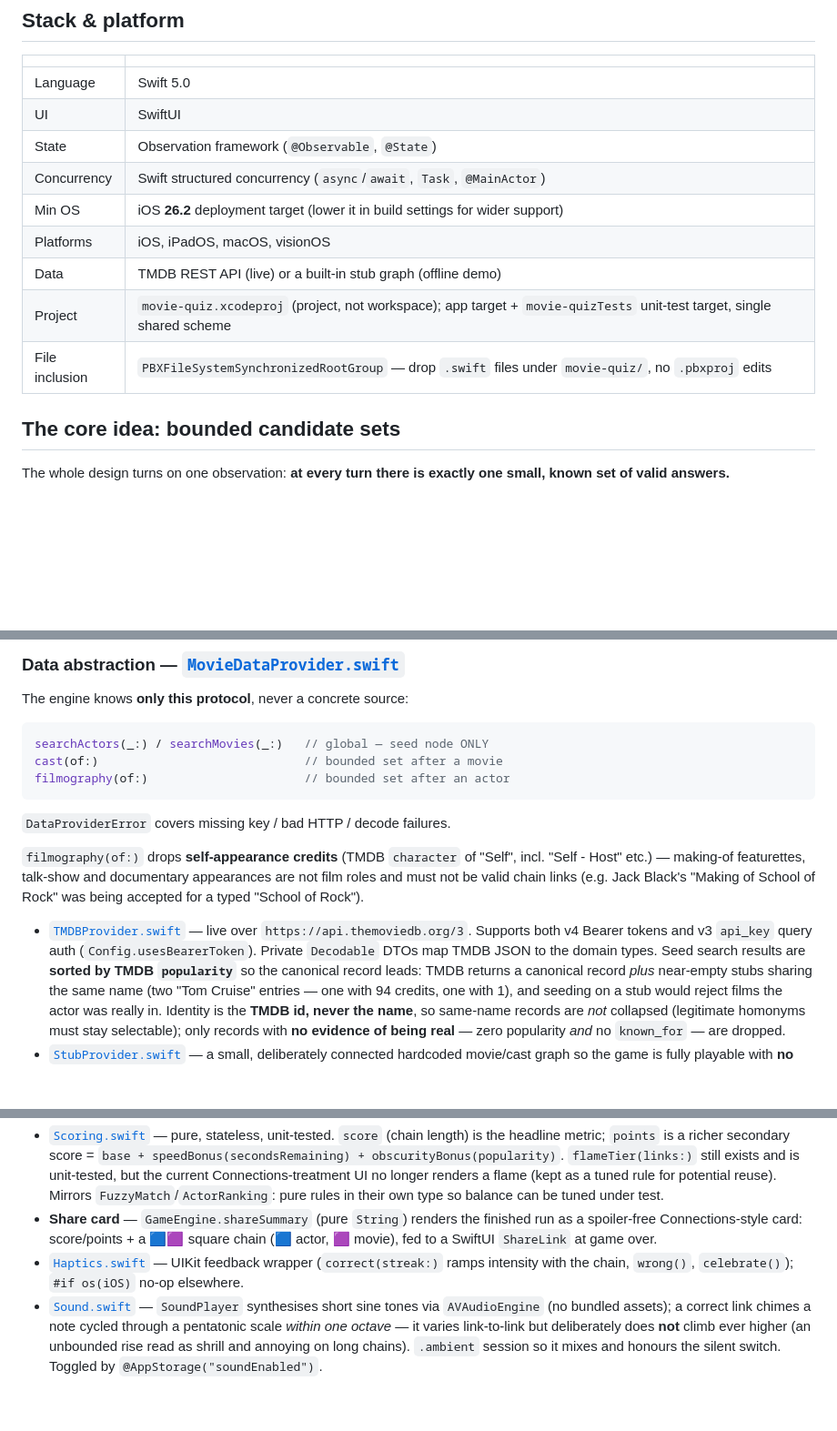
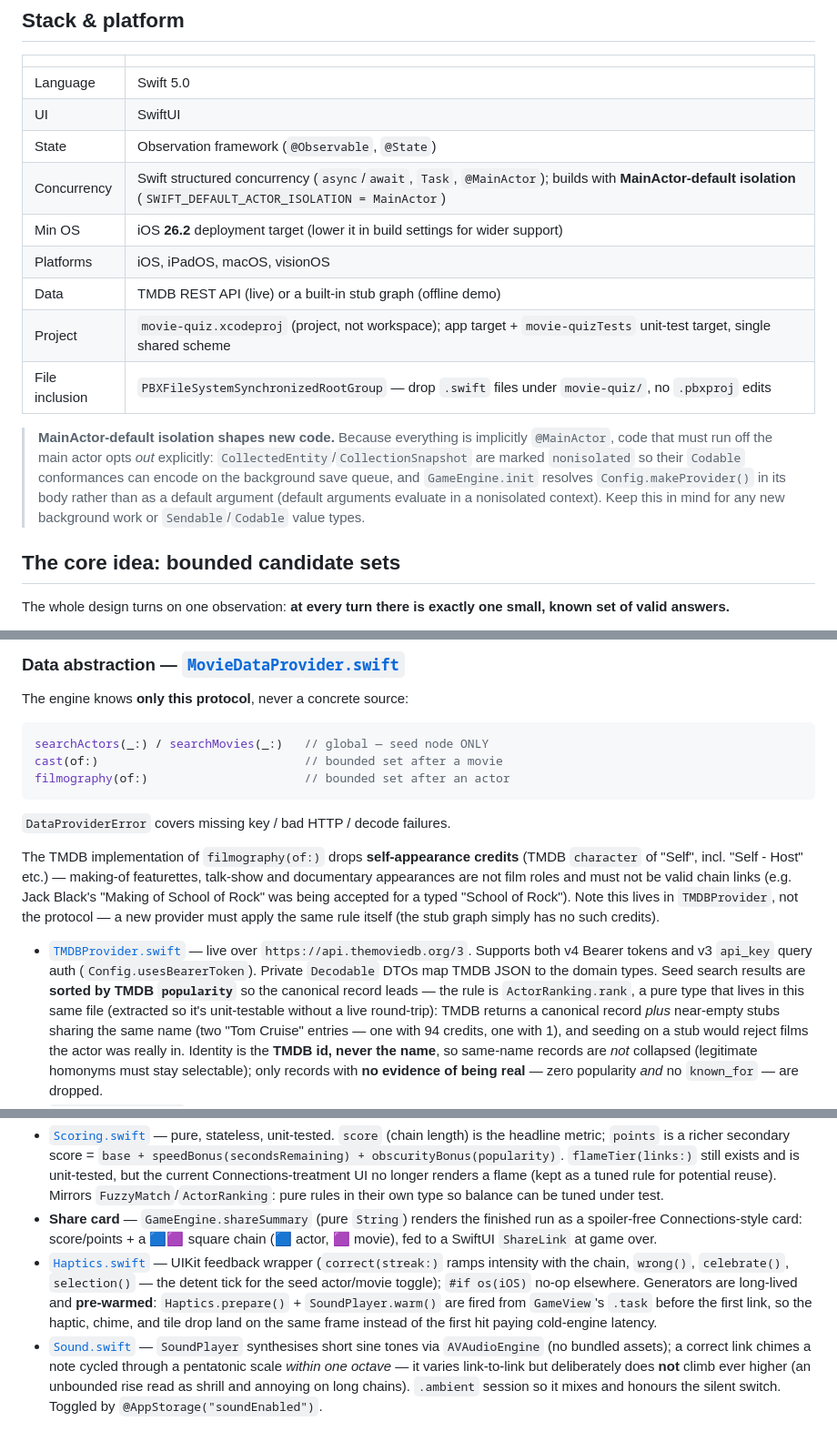
Before and after one commit to abematt/movie-chain, a Markdown page: docs/ARCHITECTURE.md, 3 parts joined by grey strips. Shown at 91% size. GitHub-like rendering; blank space fills up the shorter version.

Commit message:
Docs: close gaps found in code-vs-doc review
A full scan of the source against ARCHITECTURE.md found no incorrect or
misleading claims, but a few real omissions:

- Document MainActor-default isolation (SWIFT_DEFAULT_ACTOR_ISOLATION =
  MainActor) in both docs — it silently shapes all new code (nonisolated
  opt-outs, init-body default resolution)
- Note ActorRanking lives in TMDBProvider.swift
- Clarify self-appearance filtering is TMDBProvider behavior, not a
  MovieDataProvider protocol guarantee
- Add the DEBUG QA launch args (-uiDemoChain / -uiDemoGameOver)
- Add the Haptics/Sound pre-warm pattern, Haptics.selection(), the
  Theme.Motion.cascade token, and the seed intro's tap-to-skip catcher

Co-Authored-By: Claude Fable 5 <noreply@anthropic.com>

````diff
--- a/docs/ARCHITECTURE.md
+++ b/docs/ARCHITECTURE.md
@@ -22,12 +22,20 @@ and each turn is on a countdown — run out of time and the game ends.
 | Language | Swift 5.0 |
 | UI | SwiftUI |
 | State | Observation framework (`@Observable`, `@State`) |
-| Concurrency | Swift structured concurrency (`async`/`await`, `Task`, `@MainActor`) |
+| Concurrency | Swift structured concurrency (`async`/`await`, `Task`, `@MainActor`); builds with **MainActor-default isolation** (`SWIFT_DEFAULT_ACTOR_ISOLATION = MainActor`) |
 | Min OS | iOS **26.2** deployment target (lower it in build settings for wider support) |
 | Platforms | iOS, iPadOS, macOS, visionOS |
 | Data | TMDB REST API (live) or a built-in stub graph (offline demo) |
 | Project | `movie-quiz.xcodeproj` (project, not workspace); app target + `movie-quizTests` unit-test target, single shared scheme |
 | File inclusion | `PBXFileSystemSynchronizedRootGroup` — drop `.swift` files under `movie-quiz/`, no `.pbxproj` edits |
+
+> **MainActor-default isolation shapes new code.** Because everything is
+> implicitly `@MainActor`, code that must run off the main actor opts *out*
+> explicitly: `CollectedEntity`/`CollectionSnapshot` are marked `nonisolated` so
+> their `Codable` conformances can encode on the background save queue, and
+> `GameEngine.init` resolves `Config.makeProvider()` in its body rather than as a
+> default argument (default arguments evaluate in a nonisolated context). Keep
+> this in mind for any new background work or `Sendable`/`Codable` value types.
 
 ## The core idea: bounded candidate sets
 
@@ -75,17 +83,21 @@ filmography(of:)                      // bounded set after an actor
 ```
 `DataProviderError` covers missing key / bad HTTP / decode failures.
 
-`filmography(of:)` drops **self-appearance credits** (TMDB `character` of "Self",
-incl. "Self - Host" etc.) — making-of featurettes, talk-show and documentary
-appearances are not film roles and must not be valid chain links (e.g. Jack
-Black's "Making of School of Rock" was being accepted for a typed "School of
-Rock").
+The TMDB implementation of `filmography(of:)` drops **self-appearance credits**
+(TMDB `character` of "Self", incl. "Self - Host" etc.) — making-of featurettes,
+talk-show and documentary appearances are not film roles and must not be valid
+chain links (e.g. Jack Black's "Making of School of Rock" was being accepted for
+a typed "School of Rock"). Note this lives in `TMDBProvider`, not the protocol —
+a new provider must apply the same rule itself (the stub graph simply has no
+such credits).
 
 - [`TMDBProvider.swift`](../movie-quiz/TMDBProvider.swift) — live over
   `https://api.themoviedb.org/3`. Supports both v4 Bearer tokens and v3 `api_key`
   query auth (`Config.usesBearerToken`). Private `Decodable` DTOs map TMDB JSON to
   the domain types. Seed search results are **sorted by TMDB `popularity`** so the
-  canonical record leads: TMDB returns a canonical record *plus* near-empty stubs
+  canonical record leads — the rule is `ActorRanking.rank`, a pure type that lives
+  in this same file (extracted so it's unit-testable without a live round-trip):
+  TMDB returns a canonical record *plus* near-empty stubs
   sharing the same name (two "Tom Cruise" entries — one with 94 credits, one with
   1), and seeding on a stub would reject films the actor was really in. Identity is
   the **TMDB id, never the name**, so same-name records are *not* collapsed
@@ -135,8 +147,12 @@ testable).
   run as a spoiler-free Connections-style card: score/points + a 🟦🟪 square chain
   (🟦 actor, 🟪 movie), fed to a SwiftUI `ShareLink` at game over.
 - [`Haptics.swift`](../movie-quiz/Haptics.swift) — UIKit feedback wrapper
-  (`correct(streak:)` ramps intensity with the chain, `wrong()`, `celebrate()`);
-  `#if os(iOS)` no-op elsewhere.
+  (`correct(streak:)` ramps intensity with the chain, `wrong()`, `celebrate()`,
+  `selection()` — the detent tick for the seed actor/movie toggle);
+  `#if os(iOS)` no-op elsewhere. Generators are long-lived and **pre-warmed**:
+  `Haptics.prepare()` + `SoundPlayer.warm()` are fired from `GameView`'s `.task`
+  before the first link, so the haptic, chime, and tile drop land on the same
+  frame instead of the first hit paying cold-engine latency.
 - [`Sound.swift`](../movie-quiz/Sound.swift) — `SoundPlayer` synthesises short
   sine tones via `AVAudioEngine` (no bundled assets); a correct link chimes a note
   cycled through a pentatonic scale *within one octave* — it varies link-to-link
````
Also changed, not shown: other parts of docs/ARCHITECTURE.md (+11 -2 lines), CLAUDE.md (+4 -0 lines).
